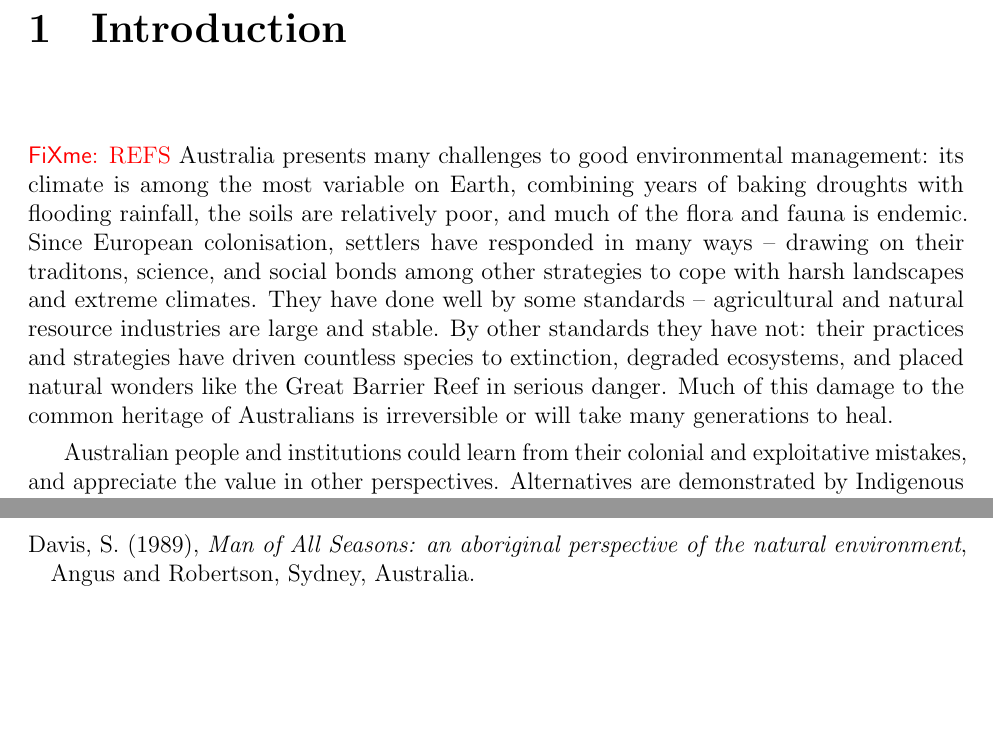
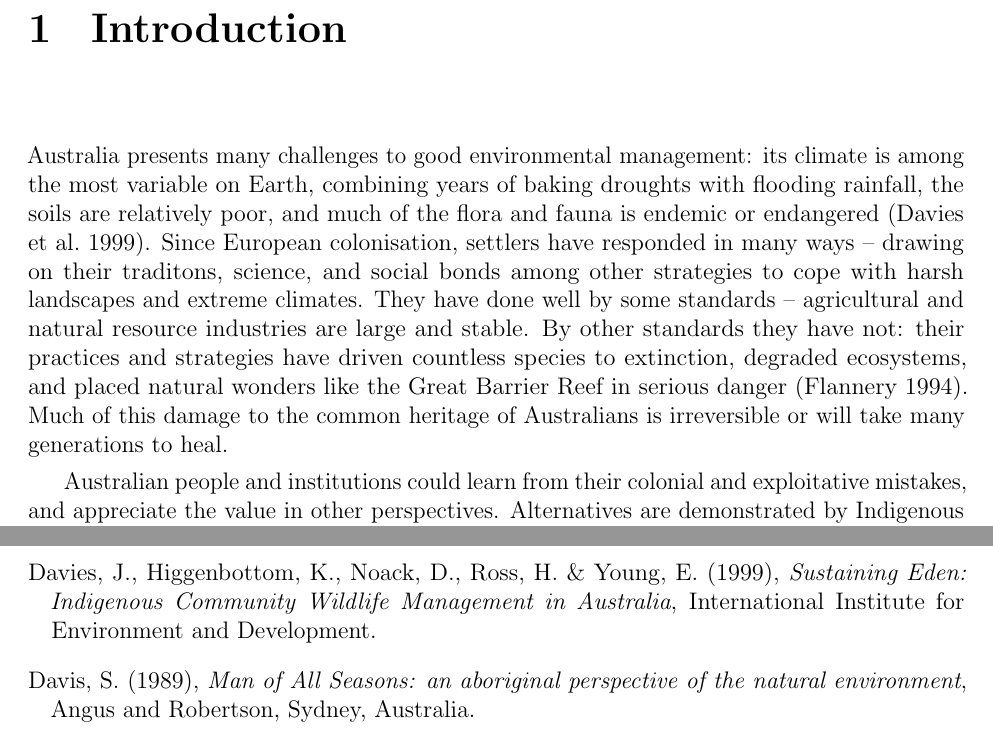
Before and after one commit to Zac-HD/yolngu-seasons-thesis, a LaTeX thesis (tex/thesis.tex, which reads tex/introduction.tex): two parts of pages 13 and 70 of 75, joined at a grey line, cut so that both start at the same text, the shorter picture padded with empty space. Compiled offline with pdfLaTeX.

Commit message:
Intro refs

```diff
--- a/tex/introduction.tex
+++ b/tex/introduction.tex
@@ -1,11 +1,10 @@
 \chapter{Introduction}
 \label{ch:introduction}
 
-\todo{REFS}
 Australia presents many challenges to good environmental management: its
 climate is among the most variable on Earth, combining years of baking
 droughts with flooding rainfall, the soils are relatively poor, and much of
-the flora and fauna is endemic.
+the flora and fauna is endemic or endangered \citep{davies1999}.
 %
 Since European colonisation, settlers have responded in many ways --
 drawing on their traditons, science, and social bonds among other strategies to cope
@@ -15,7 +14,7 @@ They have done well by some standards -- agricultural and natural
 resource industries are large and stable.  By other standards they have not:
 their practices and strategies have driven countless species to extinction,
 degraded ecosystems, and placed natural wonders like the Great Barrier Reef
-in serious danger.  Much of this damage to the common heritage of Australians
+in serious danger \citep{flannery1994}.  Much of this damage to the common heritage of Australians
 is irreversible or will take many generations to heal.
 
 Australian people and institutions could learn from their colonial and exploitative mistakes,
```
